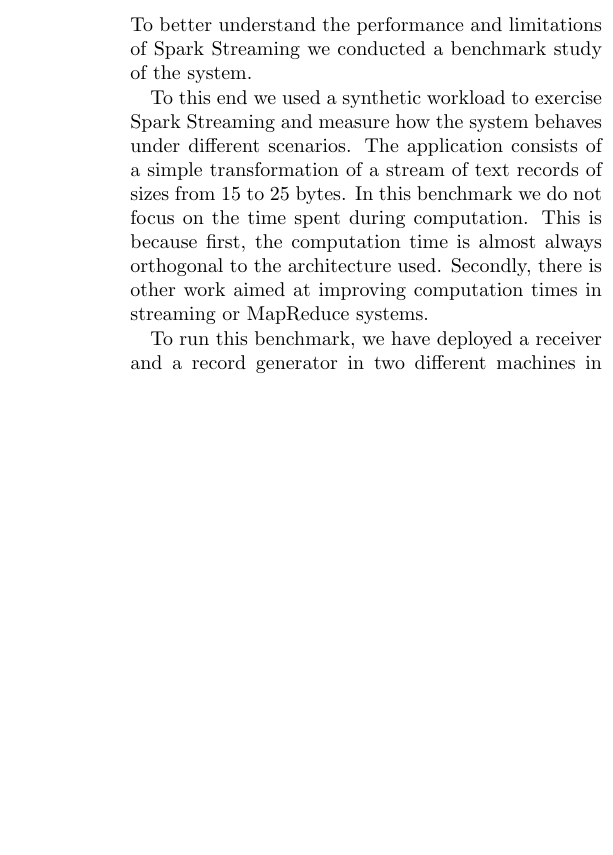
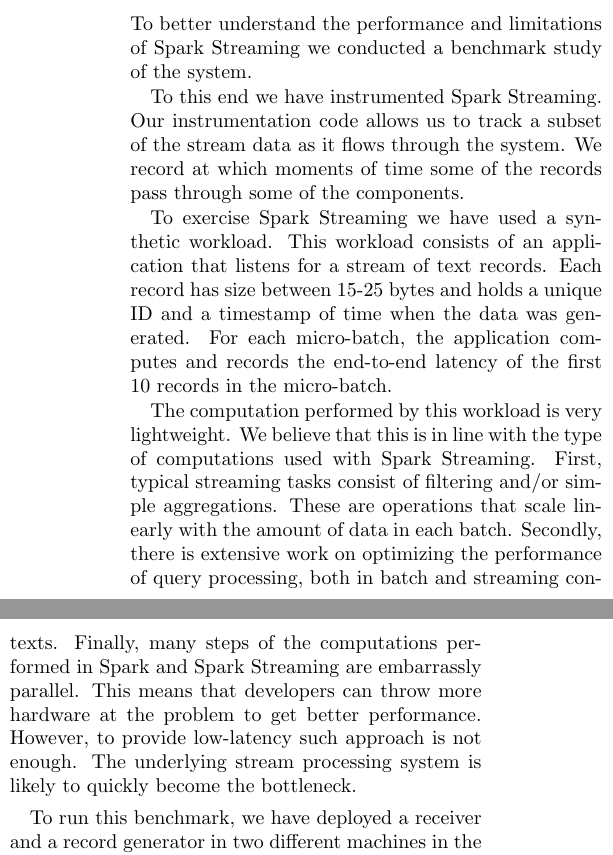
Before and after one commit to jcarreira/286-report, a LaTeX paper (main.tex, which reads motivation.tex): part of one column of page 3 of 8 before the commit and two parts of the columns of page 3 of 8 after it, the two joined at a grey line, cut so that both start at the same text, the shorter picture padded with empty space. Compiled offline with pdfLaTeX.

Commit message:
New graphs and revamped motivation

```diff
--- a/motivation.tex
+++ b/motivation.tex
@@ -8,14 +8,32 @@
 
 To better understand the performance and limitations of Spark Streaming we conducted a benchmark study of the system.
 
-To this end we used a synthetic workload to exercise Spark Streaming and measure how the system behaves under different scenarios.
-The application consists of a simple transformation of a stream of text records of sizes from 15 to 25 bytes.
-In this benchmark we do not focus on the time spent during computation.
-This is because first, the computation time is almost always orthogonal to the architecture used.
-Secondly, there is other work aimed at improving computation times in streaming or MapReduce systems.
+To this end we have instrumented Spark Streaming.
+Our instrumentation code allows us to track a subset of the stream data as it flows through the system.
+We record at which moments of time some of the records pass through some of the components.
+
+To exercise Spark Streaming we have used a synthetic workload.
+%To this end we used a synthetic workload to exercise Spark Streaming and measure how the system behaves under different scenarios.
+This workload consists of an application that listens for a stream of text records.
+Each record has size between 15-25 bytes and holds a unique ID and a timestamp of time when the data was generated.
+For each micro-batch, the application computes and records the end-to-end latency of the first 10 records in the micro-batch.
+
+The computation performed by this workload is very lightweight.
+We believe that this is in line with the type of computations used with Spark Streaming.
+First, typical streaming tasks consist of filtering and/or simple aggregations.
+These are operations that scale linearly with the amount of data in each batch.
+Secondly, there is extensive work on optimizing the performance of query processing, both in batch and streaming contexts.
+Finally, many steps of the computations performed in Spark and Spark Streaming are embarrassly parallel.
+This means that developers can throw more hardware at the problem to get better performance.
+However, to provide low-latency such approach is not enough.
+The underlying stream processing system is likely to quickly become the bottleneck.
+
+%This is because first, the computation time is almost always orthogonal to the architecture used.
+%Secondly, there is other work aimed at improving computation times in streaming or MapReduce systems.
 %    There is parallel work on improving the performance of streaming computations that can be used to improve the execution times of tasks.
 
 To run this benchmark, we have deployed a receiver and a record generator in two different machines in the same cluster.
+
 The record generator generates as many records as necessary to achieve a user-specified throughput.
 Each record contains a timestamp that corresponds to the moment of creation of the record as well as a unique ID.
 The receiver uses the Spark Streaming API to consume this data.
```
Also changed, not shown: images_graphs/batchsize_vs_latency/batchsize_vs_latency_illustrator.pdf, images_graphs/optimizations/graph1/lazy_micro.pdf, images_graphs/optimizations/graph2/task_deser_micro.pdf, images_graphs/optimizations/graph3/runtime_optimizations.pdf, images_graphs/waterfall/Rplots_illustrator.pdf.
